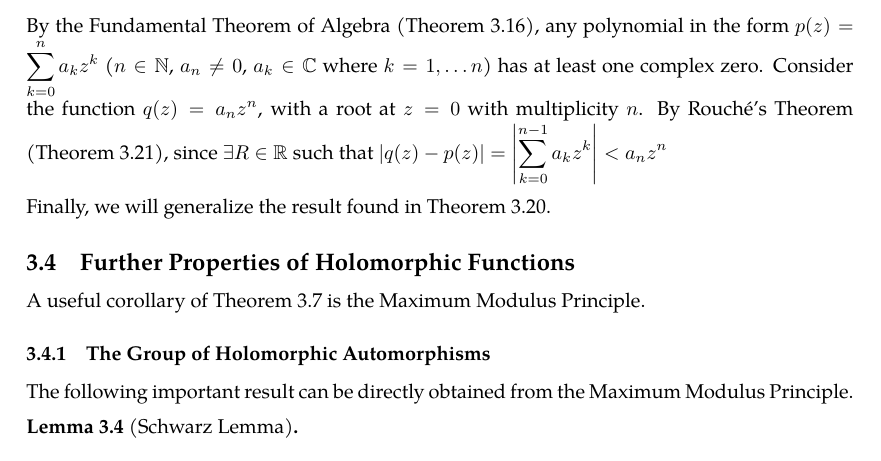
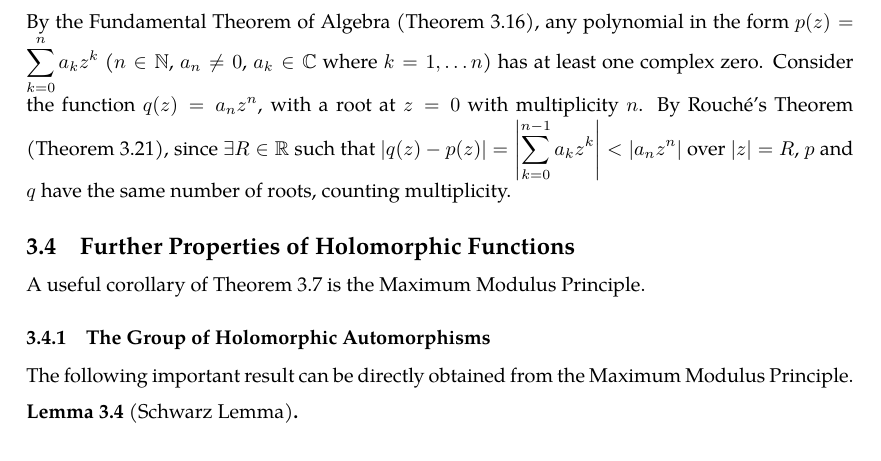
Before and after one commit to slipperking/complex-analysis-latex, a LaTeX document (main.tex): part of page 47 of 48, cut so that both start at the same text. Compiled offline with pdfLaTeX.

Commit message:
overleaf_to_git (Sat Jun  7 15:01:18 2025 -0700): update main.tex from r8549 to r8554

```diff
--- a/main.tex
+++ b/main.tex
@@ -1183,10 +1183,7 @@ This profound result proves that the number of zeros of a holomorphic function e
     Let \(w=h(z)=\frac{g(z)}{f(z)}\) with \(\Gamma=h(\gamma)\). Then, \[k_g-k_f=\int_\Gamma\frac{\dd{w}}{w}.\]
     From \eqref{eq:rouche}, by dividing both sides by \(f(z)\), we obtain \(\abs{w-1}<1\). Then \(\Gamma\) lies in the open disk \(D(1,1)\), which will never intersect or enclose 0. Then by \autoref{lemma:cauchyintegraltheoremoversimplyconnectedset}, \[k_g-k_f=\int_\Gamma\frac{\dd{w}}{w}=0,\] as desired.
 \end{proof}
-By the Fundamental Theorem of Algebra (\autoref{thm:fundamentaltheoremofalgebra}), any polynomial in the form \(p(z)=\sum_{k=0}^n a_kz^k\) (\(n\in\mathbb{N}\), \(a_n\neq 0\), \(a_k\in\mathbb{C}\) where \(k=1,\ldots n\)) has at least one complex zero. Consider the function \(q(z)=a_nz^n\), with a root at \(z=0\) with multiplicity \(n\). By Rouché's Theorem (\autoref{thm:rouche}), since \(\exists R\in\mathbb{R}\) such that \(\abs{q(z)-p(z)}=\abs{\sum_{k=0}^{n-1}a_kz^k}<a_nz^n\)
-
-
-Finally, we will generalize the result found in \autoref{thm:hurwitzsimplecase}.
+By the Fundamental Theorem of Algebra (\autoref{thm:fundamentaltheoremofalgebra}), any polynomial in the form \(p(z)=\sum_{k=0}^n a_kz^k\) (\(n\in\mathbb{N}\), \(a_n\neq 0\), \(a_k\in\mathbb{C}\) where \(k=1,\ldots n\)) has at least one complex zero. Consider the function \(q(z)=a_nz^n\), with a root at \(z=0\) with multiplicity \(n\). By Rouché's Theorem (\autoref{thm:rouche}), since \(\exists R\in\mathbb{R}\) such that \(\abs{q(z)-p(z)}=\abs{\sum_{k=0}^{n-1}a_kz^k}<\abs{a_nz^n}\) over \(\abs{z}=R\), \(p\) and \(q\) have the same number of roots, counting multiplicity.
 \subsection{Further Properties of Holomorphic Functions}
 A useful corollary of \autoref{thm:cauchygoursatformula} is the Maximum Modulus Principle.
 \subsubsection{The Group of Holomorphic Automorphisms}
```
